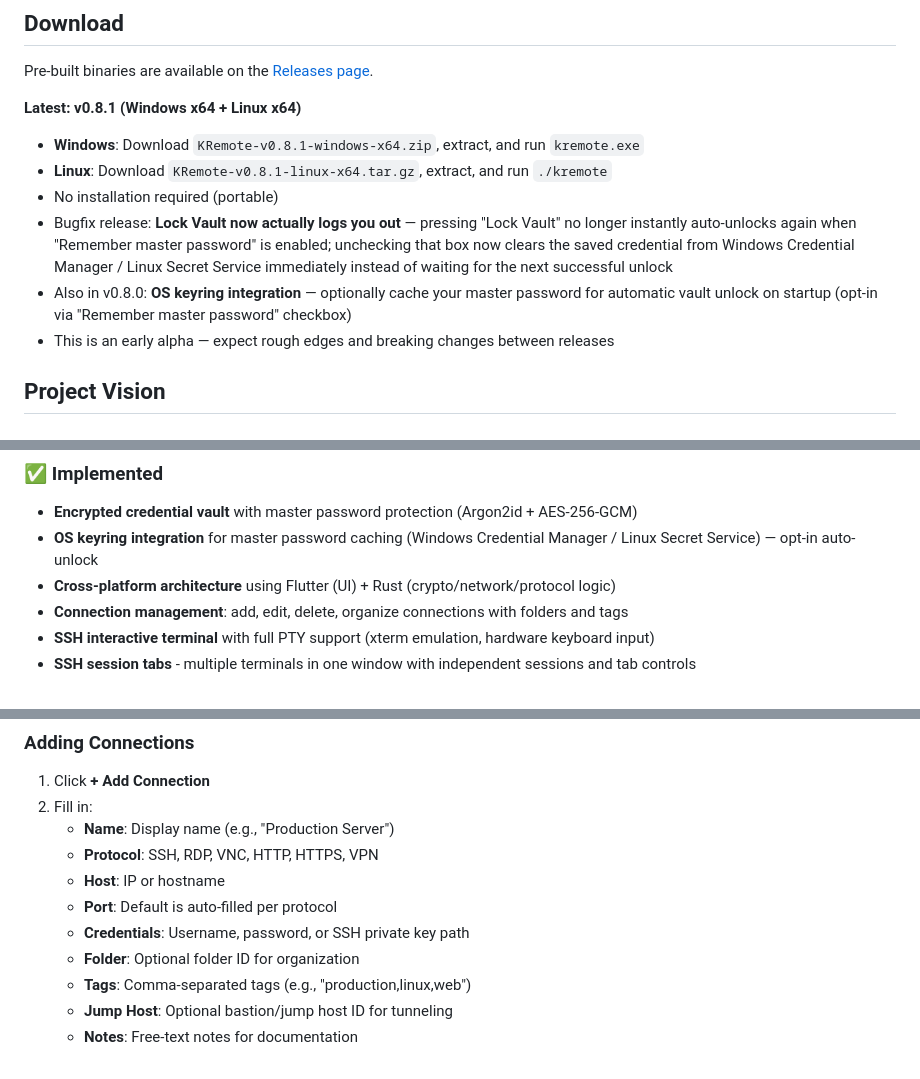
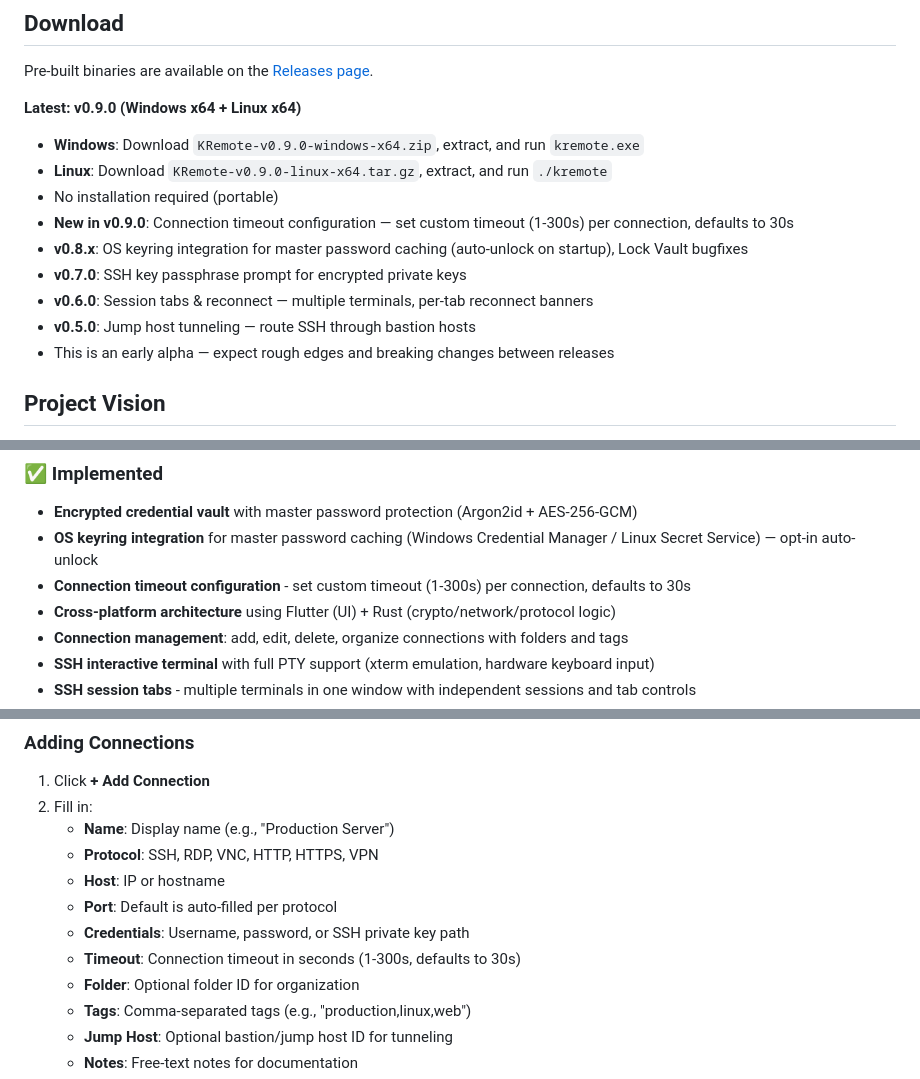
Before and after one commit to z41hk/KRemote, a Markdown page: README.md, 3 parts joined by grey strips. GitHub-like rendering.

Commit message:
docs: update README.md for v0.9.0 release

```diff
--- a/README.md
+++ b/README.md
@@ -40,12 +40,15 @@ An open-source, cross-platform remote connection manager inspired by mRemoteNG b
 
 Pre-built binaries are available on the [Releases page](https://github.com/z41hk/KRemote/releases).
 
-**Latest: v0.8.1 (Windows x64 + Linux x64)**
-- **Windows**: Download `KRemote-v0.8.1-windows-x64.zip`, extract, and run `kremote.exe`
-- **Linux**: Download `KRemote-v0.8.1-linux-x64.tar.gz`, extract, and run `./kremote`
+**Latest: v0.9.0 (Windows x64 + Linux x64)**
+- **Windows**: Download `KRemote-v0.9.0-windows-x64.zip`, extract, and run `kremote.exe`
+- **Linux**: Download `KRemote-v0.9.0-linux-x64.tar.gz`, extract, and run `./kremote`
 - No installation required (portable)
-- Bugfix release: **Lock Vault now actually logs you out** — pressing "Lock Vault" no longer instantly auto-unlocks again when "Remember master password" is enabled; unchecking that box now clears the saved credential from Windows Credential Manager / Linux Secret Service immediately instead of waiting for the next successful unlock
-- Also in v0.8.0: **OS keyring integration** — optionally cache your master password for automatic vault unlock on startup (opt-in via "Remember master password" checkbox)
+- **New in v0.9.0**: Connection timeout configuration — set custom timeout (1-300s) per connection, defaults to 30s
+- **v0.8.x**: OS keyring integration for master password caching (auto-unlock on startup), Lock Vault bugfixes
+- **v0.7.0**: SSH key passphrase prompt for encrypted private keys
+- **v0.6.0**: Session tabs & reconnect — multiple terminals, per-tab reconnect banners
+- **v0.5.0**: Jump host tunneling — route SSH through bastion hosts
 - This is an early alpha — expect rough edges and breaking changes between releases
 
 ## Project Vision
@@ -65,6 +68,7 @@ This is an active work-in-progress. What's working today:
 ### ✅ Implemented
 - **Encrypted credential vault** with master password protection (Argon2id + AES-256-GCM)
 - **OS keyring integration** for master password caching (Windows Credential Manager / Linux Secret Service) — opt-in auto-unlock
+- **Connection timeout configuration** - set custom timeout (1-300s) per connection, defaults to 30s
 - **Cross-platform architecture** using Flutter (UI) + Rust (crypto/network/protocol logic)
 - **Connection management**: add, edit, delete, organize connections with folders and tags
 - **SSH interactive terminal** with full PTY support (xterm emulation, hardware keyboard input)
@@ -247,6 +251,7 @@ kremote/
    - **Host**: IP or hostname
    - **Port**: Default is auto-filled per protocol
    - **Credentials**: Username, password, or SSH private key path
+   - **Timeout**: Connection timeout in seconds (1-300s, defaults to 30s)
    - **Folder**: Optional folder ID for organization
    - **Tags**: Comma-separated tags (e.g., "production,linux,web")
    - **Jump Host**: Optional bastion/jump host ID for tunneling
```
